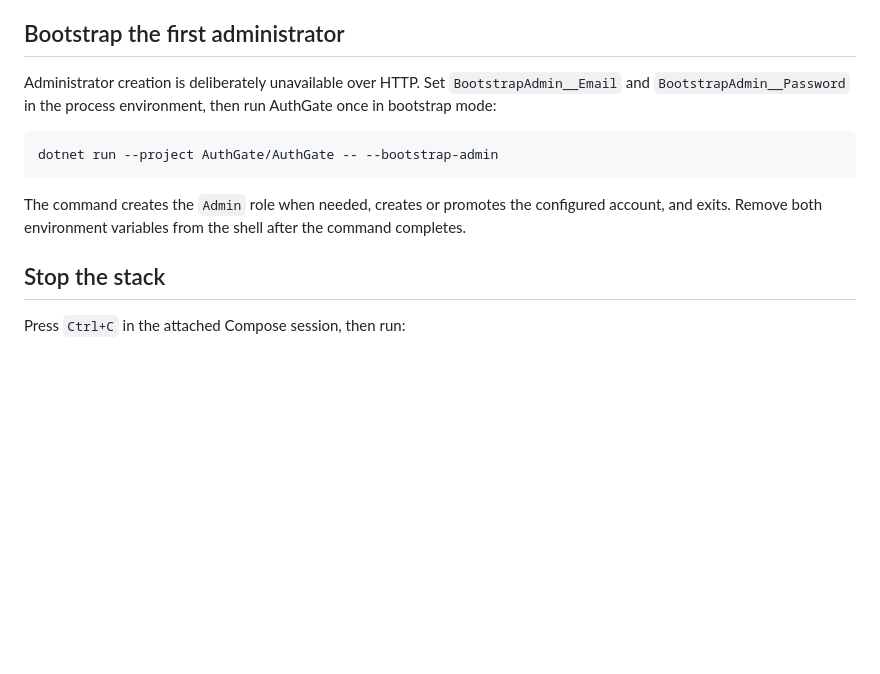
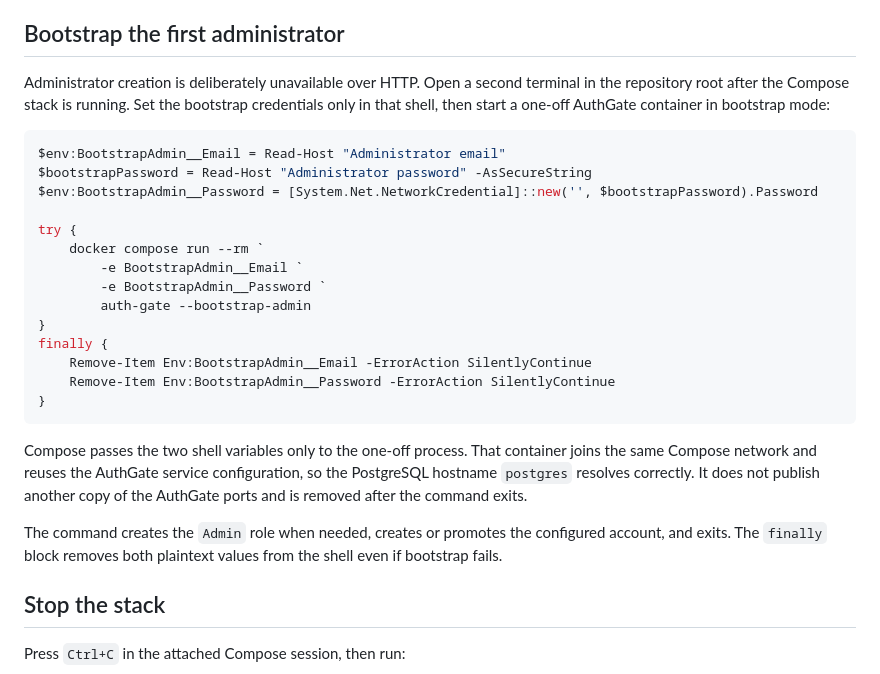
Before and after one commit to iVega123/ProjectY, a Markdown page: docs/getting-started.md, the part around the change. GitHub-like rendering; blank space fills up the shorter version.

Commit message:
docs(c1): run admin bootstrap inside compose

````diff
--- a/docs/getting-started.md
+++ b/docs/getting-started.md
@@ -104,15 +104,37 @@ no certificates or HTTPS listener; the audit records this as finding A4.
 
 ## Bootstrap the first administrator
 
-Administrator creation is deliberately unavailable over HTTP. Set `BootstrapAdmin__Email` and
-`BootstrapAdmin__Password` in the process environment, then run AuthGate once in bootstrap mode:
+Administrator creation is deliberately unavailable over HTTP. Open a second
+terminal in the repository root after the Compose stack is running. Set the
+bootstrap credentials only in that shell, then start a one-off AuthGate
+container in bootstrap mode:
 
-```bash
-dotnet run --project AuthGate/AuthGate -- --bootstrap-admin
+```powershell
+$env:BootstrapAdmin__Email = Read-Host "Administrator email"
+$bootstrapPassword = Read-Host "Administrator password" -AsSecureString
+$env:BootstrapAdmin__Password = [System.Net.NetworkCredential]::new('', $bootstrapPassword).Password
+
+try {
+    docker compose run --rm `
+        -e BootstrapAdmin__Email `
+        -e BootstrapAdmin__Password `
+        auth-gate --bootstrap-admin
+}
+finally {
+    Remove-Item Env:BootstrapAdmin__Email -ErrorAction SilentlyContinue
+    Remove-Item Env:BootstrapAdmin__Password -ErrorAction SilentlyContinue
+}
 ```
 
-The command creates the `Admin` role when needed, creates or promotes the configured account, and
-exits. Remove both environment variables from the shell after the command completes.
+Compose passes the two shell variables only to the one-off process. That
+container joins the same Compose network and reuses the AuthGate service
+configuration, so the PostgreSQL hostname `postgres` resolves correctly. It
+does not publish another copy of the AuthGate ports and is removed after the
+command exits.
+
+The command creates the `Admin` role when needed, creates or promotes the
+configured account, and exits. The `finally` block removes both plaintext
+values from the shell even if bootstrap fails.
 
 ## Stop the stack
 
````
